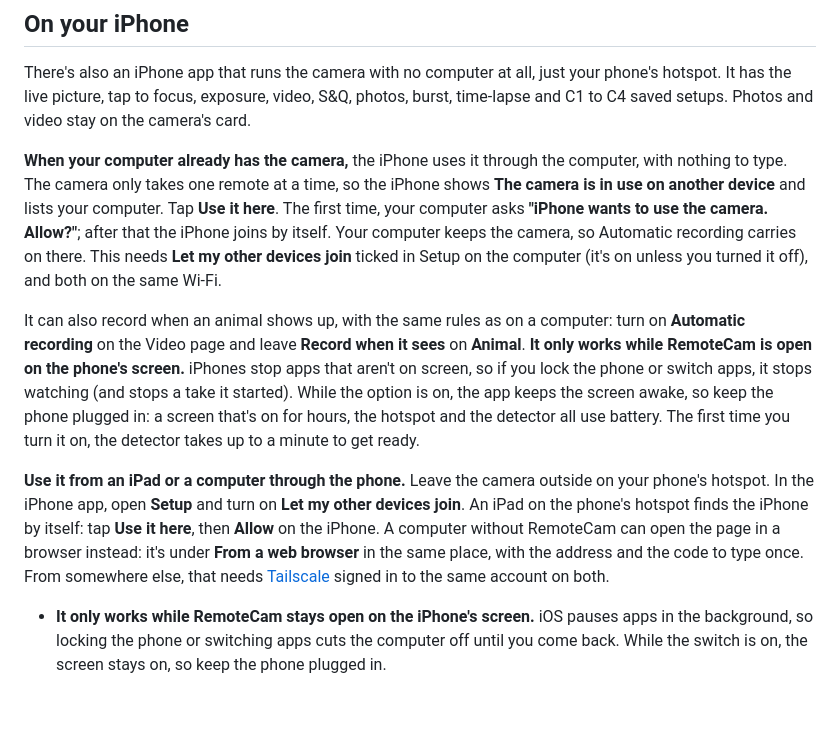
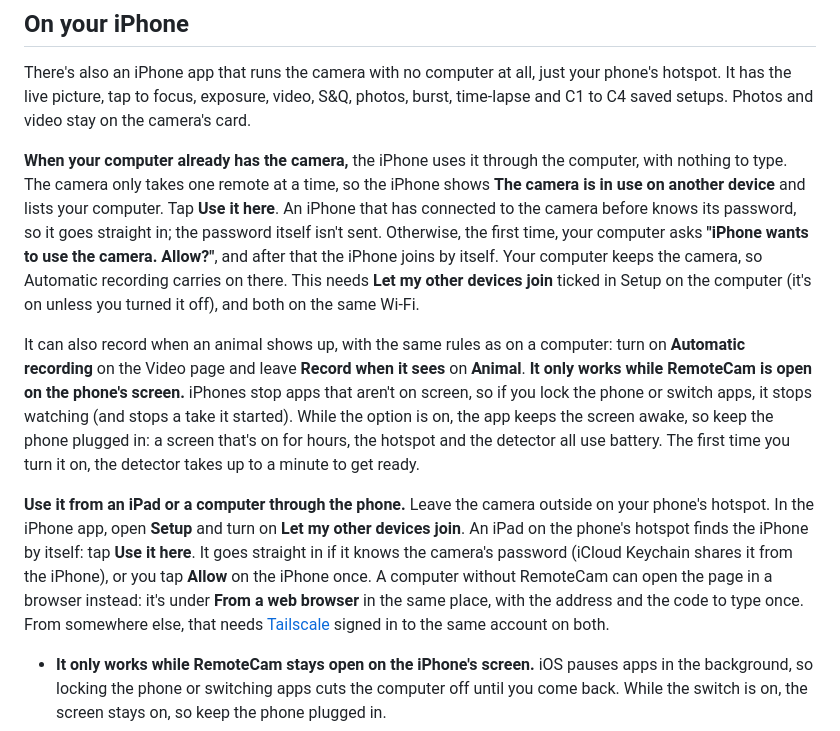
Before and after one commit to RemingtonWilcox/CamRemote, a Markdown page: README.md, the part around the change. Drawn GitHub-style; blank space fills up the shorter version.

Commit message:
README: joining skips Allow when the device knows the camera password
Co-Authored-By: Claude Opus 5.5 <noreply@anthropic.com>

```diff
--- a/README.md
+++ b/README.md
@@ -297,11 +297,11 @@ If your computer asks about network access, say yes:
 
 There's also an iPhone app that runs the camera with no computer at all, just your phone's hotspot. It has the live picture, tap to focus, exposure, video, S&Q, photos, burst, time-lapse and C1 to C4 saved setups. Photos and video stay on the camera's card.
 
-**When your computer already has the camera,** the iPhone uses it through the computer, with nothing to type. The camera only takes one remote at a time, so the iPhone shows **The camera is in use on another device** and lists your computer. Tap **Use it here**. The first time, your computer asks **"iPhone wants to use the camera. Allow?"**; after that the iPhone joins by itself. Your computer keeps the camera, so Automatic recording carries on there. This needs **Let my other devices join** ticked in Setup on the computer (it's on unless you turned it off), and both on the same Wi-Fi.
+**When your computer already has the camera,** the iPhone uses it through the computer, with nothing to type. The camera only takes one remote at a time, so the iPhone shows **The camera is in use on another device** and lists your computer. Tap **Use it here**. An iPhone that has connected to the camera before knows its password, so it goes straight in; the password itself isn't sent. Otherwise, the first time, your computer asks **"iPhone wants to use the camera. Allow?"**, and after that the iPhone joins by itself. Your computer keeps the camera, so Automatic recording carries on there. This needs **Let my other devices join** ticked in Setup on the computer (it's on unless you turned it off), and both on the same Wi-Fi.
 
 It can also record when an animal shows up, with the same rules as on a computer: turn on **Automatic recording** on the Video page and leave **Record when it sees** on **Animal**. **It only works while RemoteCam is open on the phone's screen.** iPhones stop apps that aren't on screen, so if you lock the phone or switch apps, it stops watching (and stops a take it started). While the option is on, the app keeps the screen awake, so keep the phone plugged in: a screen that's on for hours, the hotspot and the detector all use battery. The first time you turn it on, the detector takes up to a minute to get ready.
 
-**Use it from an iPad or a computer through the phone.** Leave the camera outside on your phone's hotspot. In the iPhone app, open **Setup** and turn on **Let my other devices join**. An iPad on the phone's hotspot finds the iPhone by itself: tap **Use it here**, then **Allow** on the iPhone. A computer without RemoteCam can open the page in a browser instead: it's under **From a web browser** in the same place, with the address and the code to type once. From somewhere else, that needs [Tailscale](https://tailscale.com) signed in to the same account on both.
+**Use it from an iPad or a computer through the phone.** Leave the camera outside on your phone's hotspot. In the iPhone app, open **Setup** and turn on **Let my other devices join**. An iPad on the phone's hotspot finds the iPhone by itself: tap **Use it here**. It goes straight in if it knows the camera's password (iCloud Keychain shares it from the iPhone), or you tap **Allow** on the iPhone once. A computer without RemoteCam can open the page in a browser instead: it's under **From a web browser** in the same place, with the address and the code to type once. From somewhere else, that needs [Tailscale](https://tailscale.com) signed in to the same account on both.
 
 - **It only works while RemoteCam stays open on the iPhone's screen.** iOS pauses apps in the background, so locking the phone or switching apps cuts the computer off until you come back. While the switch is on, the screen stays on, so keep the phone plugged in.
 - **It uses mobile data.** The computer gets a smaller picture than the phone shows: 640 pixels wide, and 1, 3 or 8 pictures a second, which you pick in Setup. That's about 100, 280 or 750 MB an hour while a computer is watching, and nothing while none is. Setup shows how much it has really sent.
```
